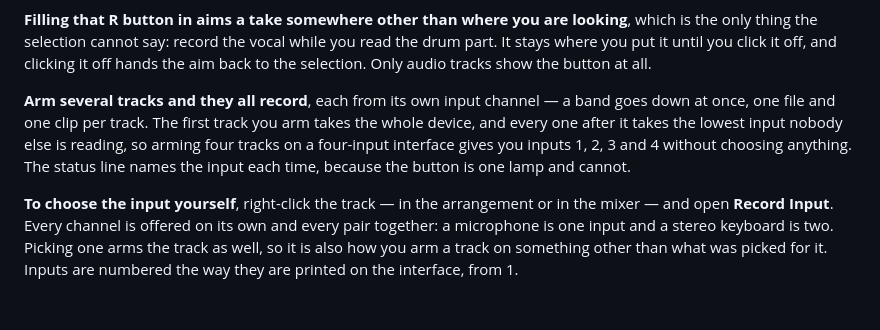
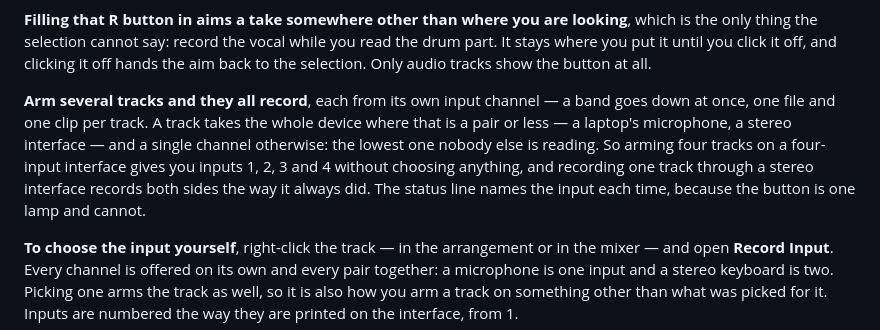
Before and after one commit to uthree/auris-studio, a Markdown page: docs/features.md, the part around the change. GitHub-like rendering; blank space fills up the shorter version.

```diff
--- a/docs/features.md
+++ b/docs/features.md
@@ -704,10 +704,12 @@ you put it until you click it off, and clicking it off hands the aim back to the
 audio tracks show the button at all.
 
 **Arm several tracks and they all record**, each from its own input channel — a band goes down at
-once, one file and one clip per track. The first track you arm takes the whole device, and every
-one after it takes the lowest input nobody else is reading, so arming four tracks on a four-input
-interface gives you inputs 1, 2, 3 and 4 without choosing anything. The status line names the
-input each time, because the button is one lamp and cannot.
+once, one file and one clip per track. A track takes the whole device where that is a pair or less
+— a laptop's microphone, a stereo interface — and a single channel otherwise: the lowest one
+nobody else is reading. So arming four tracks on a four-input interface gives you inputs 1, 2, 3
+and 4 without choosing anything, and recording one track through a stereo interface records both
+sides the way it always did. The status line names the input each time, because the button is one
+lamp and cannot.
 
 **To choose the input yourself**, right-click the track — in the arrangement or in the mixer — and
 open **Record Input**. Every channel is offered on its own and every pair together: a microphone
```
Also changed, not shown: CHANGELOG.md (+5 -4 lines).
